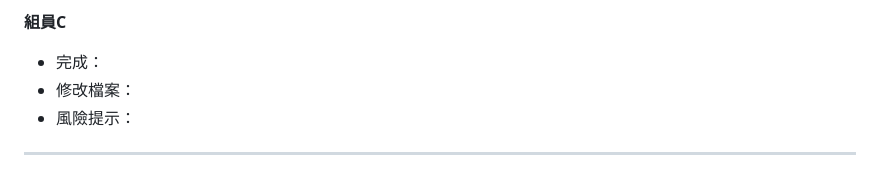
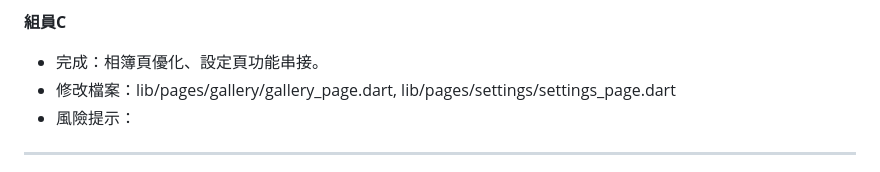
Before and after one commit to kewpie1130-source/elderly-medication-helper, a Markdown page: PROGRESS.md, the part around the change. Rendered like a GitHub page.

Commit message:
docs: [組員C] 更新進度

```diff
--- a/PROGRESS.md
+++ b/PROGRESS.md
@@ -178,8 +178,8 @@ CREATE TABLE dose_logs (
 - 風險提示：
 
 **組員C**
-- 完成：
-- 修改檔案：
+- 完成：相簿頁優化、設定頁功能串接。
+- 修改檔案：lib/pages/gallery/gallery_page.dart, lib/pages/settings/settings_page.dart
 - 風險提示：
 
 ---
```
